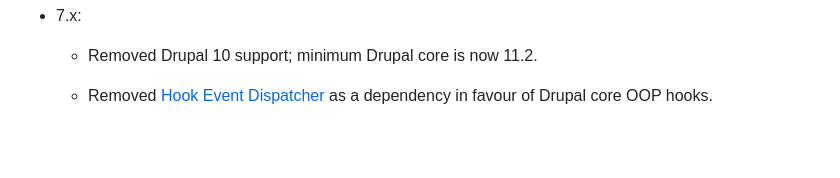
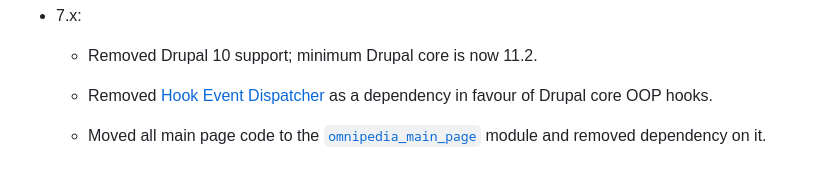
Before and after one commit to neurocracy/drupal-omnipedia-block, a Markdown page: readme.md, the part around the change. GitHub-like rendering; blank space fills up the shorter version.

Commit message:
readme.md: Add 7.x item noting all main page code moved to that module.

```diff
--- a/readme.md
+++ b/readme.md
@@ -155,3 +155,5 @@ The following major version bumps indicate breaking changes:
   * Removed Drupal 10 support; minimum Drupal core is now 11.2.
 
   * Removed [Hook Event Dispatcher](https://www.drupal.org/project/hook_event_dispatcher) as a dependency in favour of Drupal core OOP hooks.
+
+  * Moved all main page code to the [`omnipedia_main_page`](https://gitlab.com/neurocracy/omnipedia/modules/omnipedia-main-page) module and removed dependency on it.
```
